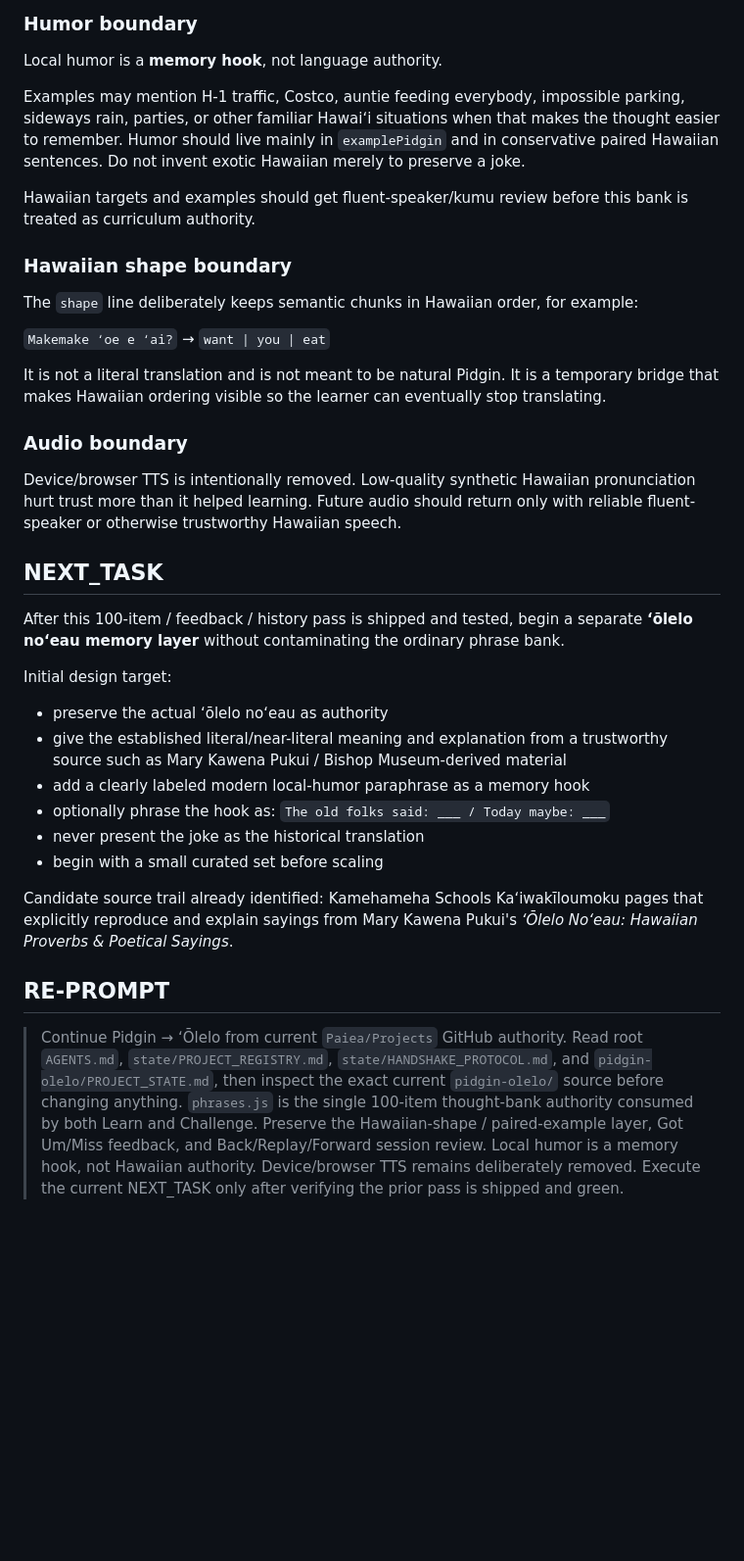
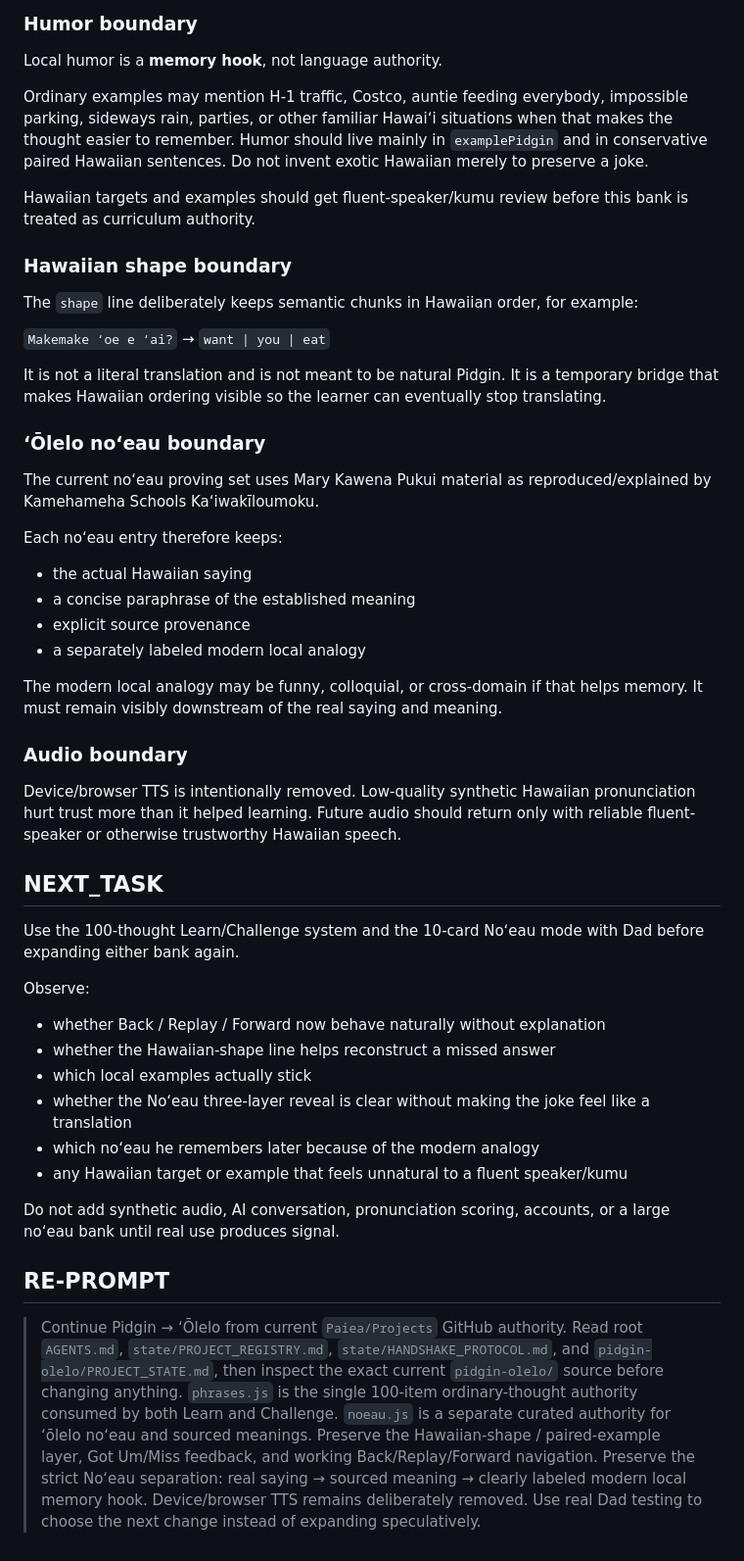
Before and after one commit to Paiea/Projects, a Markdown page: pidgin-olelo/PROJECT_STATE.md, the part around one of its changes. Shown at 98% size. Drawn GitHub-style; blank space fills up the shorter version.

Commit message:
docs: record curated noeau memory mode

```diff
--- a/pidgin-olelo/PROJECT_STATE.md
+++ b/pidgin-olelo/PROJECT_STATE.md
@@ -98,7 +122,7 @@ These sources support the bridge hypothesis. They do **not** establish that Pidg
 
 Local humor is a **memory hook**, not language authority.
 
-Examples may mention H-1 traffic, Costco, auntie feeding everybody, impossible parking, sideways rain, parties, or other familiar Hawaiʻi situations when that makes the thought easier to remember. Humor should live mainly in `examplePidgin` and in conservative paired Hawaiian sentences. Do not invent exotic Hawaiian merely to preserve a joke.
+Ordinary examples may mention H-1 traffic, Costco, auntie feeding everybody, impossible parking, sideways rain, parties, or other familiar Hawaiʻi situations when that makes the thought easier to remember. Humor should live mainly in `examplePidgin` and in conservative paired Hawaiian sentences. Do not invent exotic Hawaiian merely to preserve a joke.
 
 Hawaiian targets and examples should get fluent-speaker/kumu review before this bank is treated as curriculum authority.
 
@@ -110,25 +134,38 @@ The `shape` line deliberately keeps semantic chunks in Hawaiian order, for examp
 
 It is not a literal translation and is not meant to be natural Pidgin. It is a temporary bridge that makes Hawaiian ordering visible so the learner can eventually stop translating.
 
+### ʻŌlelo noʻeau boundary
+
+The current noʻeau proving set uses Mary Kawena Pukui material as reproduced/explained by Kamehameha Schools Kaʻiwakīloumoku.
+
+Each noʻeau entry therefore keeps:
+
+- the actual Hawaiian saying
+- a concise paraphrase of the established meaning
+- explicit source provenance
+- a separately labeled modern local analogy
+
+The modern local analogy may be funny, colloquial, or cross-domain if that helps memory. It must remain visibly downstream of the real saying and meaning.
+
 ### Audio boundary
 
 Device/browser TTS is intentionally removed. Low-quality synthetic Hawaiian pronunciation hurt trust more than it helped learning. Future audio should return only with reliable fluent-speaker or otherwise trustworthy Hawaiian speech.
 
 ## NEXT_TASK
 
-After this 100-item / feedback / history pass is shipped and tested, begin a separate **ʻōlelo noʻeau memory layer** without contaminating the ordinary phrase bank.
+Use the 100-thought Learn/Challenge system and the 10-card Noʻeau mode with Dad before expanding either bank again.
 
-Initial design target:
+Observe:
 
-- preserve the actual ʻōlelo noʻeau as authority
-- give the established literal/near-literal meaning and explanation from a trustworthy source such as Mary Kawena Pukui / Bishop Museum-derived material
-- add a clearly labeled modern local-humor paraphrase as a memory hook
-- optionally phrase the hook as: `The old folks said: ___ / Today maybe: ___`
-- never present the joke as the historical translation
-- begin with a small curated set before scaling
+- whether Back / Replay / Forward now behave naturally without explanation
+- whether the Hawaiian-shape line helps reconstruct a missed answer
+- which local examples actually stick
+- whether the Noʻeau three-layer reveal is clear without making the joke feel like a translation
+- which noʻeau he remembers later because of the modern analogy
+- any Hawaiian target or example that feels unnatural to a fluent speaker/kumu
 
-Candidate source trail already identified: Kamehameha Schools Kaʻiwakīloumoku pages that explicitly reproduce and explain sayings from Mary Kawena Pukui's *ʻŌlelo Noʻeau: Hawaiian Proverbs & Poetical Sayings*.
+Do not add synthetic audio, AI conversation, pronunciation scoring, accounts, or a large noʻeau bank until real use produces signal.
 
 ## RE-PROMPT
 
-> Continue Pidgin → ʻŌlelo from current `Paiea/Projects` GitHub authority. Read root `AGENTS.md`, `state/PROJECT_REGISTRY.md`, `state/HANDSHAKE_PROTOCOL.md`, and `pidgin-olelo/PROJECT_STATE.md`, then inspect the exact current `pidgin-olelo/` source before changing anything. `phrases.js` is the single 100-item thought-bank authority consumed by both Learn and Challenge. Preserve the Hawaiian-shape / paired-example layer, Got Um/Miss feedback, and Back/Replay/Forward session review. Local humor is a memory hook, not Hawaiian authority. Device/browser TTS remains deliberately removed. Execute the current NEXT_TASK only after verifying the prior pass is shipped and green.
+> Continue Pidgin → ʻŌlelo from current `Paiea/Projects` GitHub authority. Read root `AGENTS.md`, `state/PROJECT_REGISTRY.md`, `state/HANDSHAKE_PROTOCOL.md`, and `pidgin-olelo/PROJECT_STATE.md`, then inspect the exact current `pidgin-olelo/` source before changing anything. `phrases.js` is the single 100-item ordinary-thought authority consumed by both Learn and Challenge. `noeau.js` is a separate curated authority for ʻōlelo noʻeau and sourced meanings. Preserve the Hawaiian-shape / paired-example layer, Got Um/Miss feedback, and working Back/Replay/Forward navigation. Preserve the strict Noʻeau separation: real saying → sourced meaning → clearly labeled modern local memory hook. Device/browser TTS remains deliberately removed. Use real Dad testing to choose the next change instead of expanding speculatively.
```
Also changed, not shown: other parts of pidgin-olelo/PROJECT_STATE.md (+32 -8 lines).
